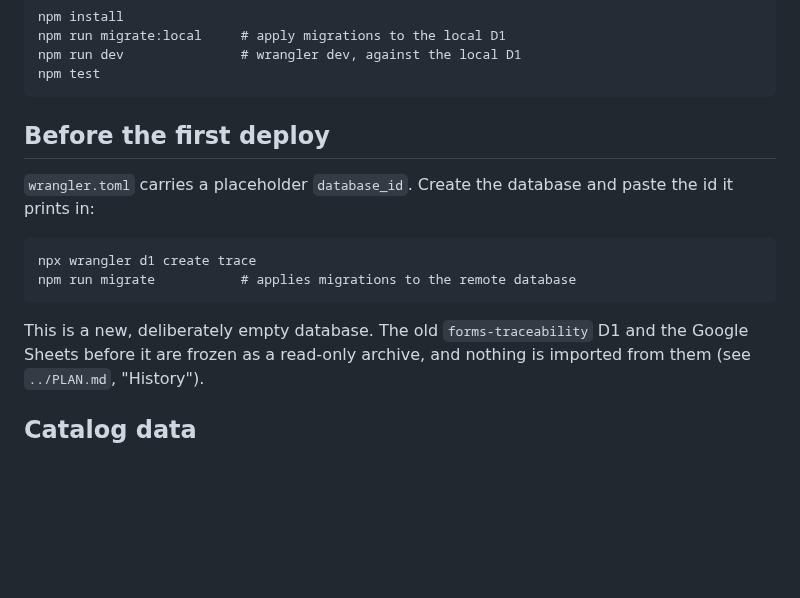
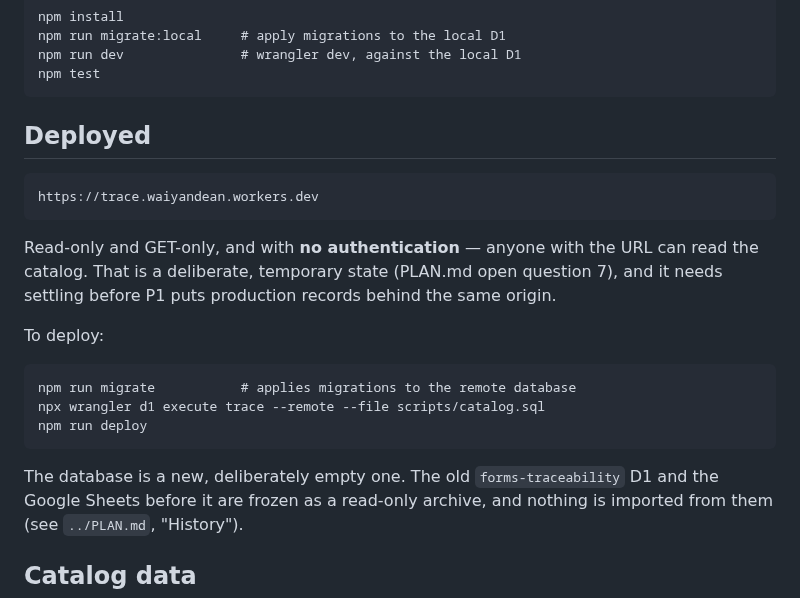
Before and after one commit to waiyandean/trace, a Markdown page: worker/README.md, the part around the change. GitHub-like rendering; blank space fills up the shorter version.

Commit message:
P0: deploy the Worker
Deployed to https://trace.waiyandean.workers.dev, serving the catalog
read-only. Health, the catalog reads and the 404 and 405 paths were checked
against the deployed Worker.

It has no authentication, on Dean's decision to add that later. Anyone with
the URL can read the catalog: item names, storage areas, suppliers,
conversions and the staff list. Nothing can be written through it, and the
catalog is all the database holds, but this needs settling before P1 puts
production records behind the same origin.

This completes P0.

Co-Authored-By: Claude Opus 5 <noreply@anthropic.com>
Claude-Session: https://claude.ai/code/session_011xgFVDqJtLZJFkNrKi36Ss

```diff
--- a/worker/README.md
+++ b/worker/README.md
@@ -35,15 +35,22 @@ from the record.
     npm run dev               # wrangler dev, against the local D1
     npm test
 
-## Before the first deploy
+## Deployed
 
-`wrangler.toml` carries a placeholder `database_id`. Create the database and
-paste the id it prints in:
+    https://trace.waiyandean.workers.dev
 
-    npx wrangler d1 create trace
+Read-only and GET-only, and with **no authentication** — anyone with the URL
+can read the catalog. That is a deliberate, temporary state (PLAN.md open
+question 7), and it needs settling before P1 puts production records behind
+the same origin.
+
+To deploy:
+
     npm run migrate           # applies migrations to the remote database
+    npx wrangler d1 execute trace --remote --file scripts/catalog.sql
+    npm run deploy
 
-This is a new, deliberately empty database. The old `forms-traceability` D1
+The database is a new, deliberately empty one. The old `forms-traceability` D1
 and the Google Sheets before it are frozen as a read-only archive, and nothing
 is imported from them (see `../PLAN.md`, "History").
 
```
Also changed, not shown: 1 other file.
